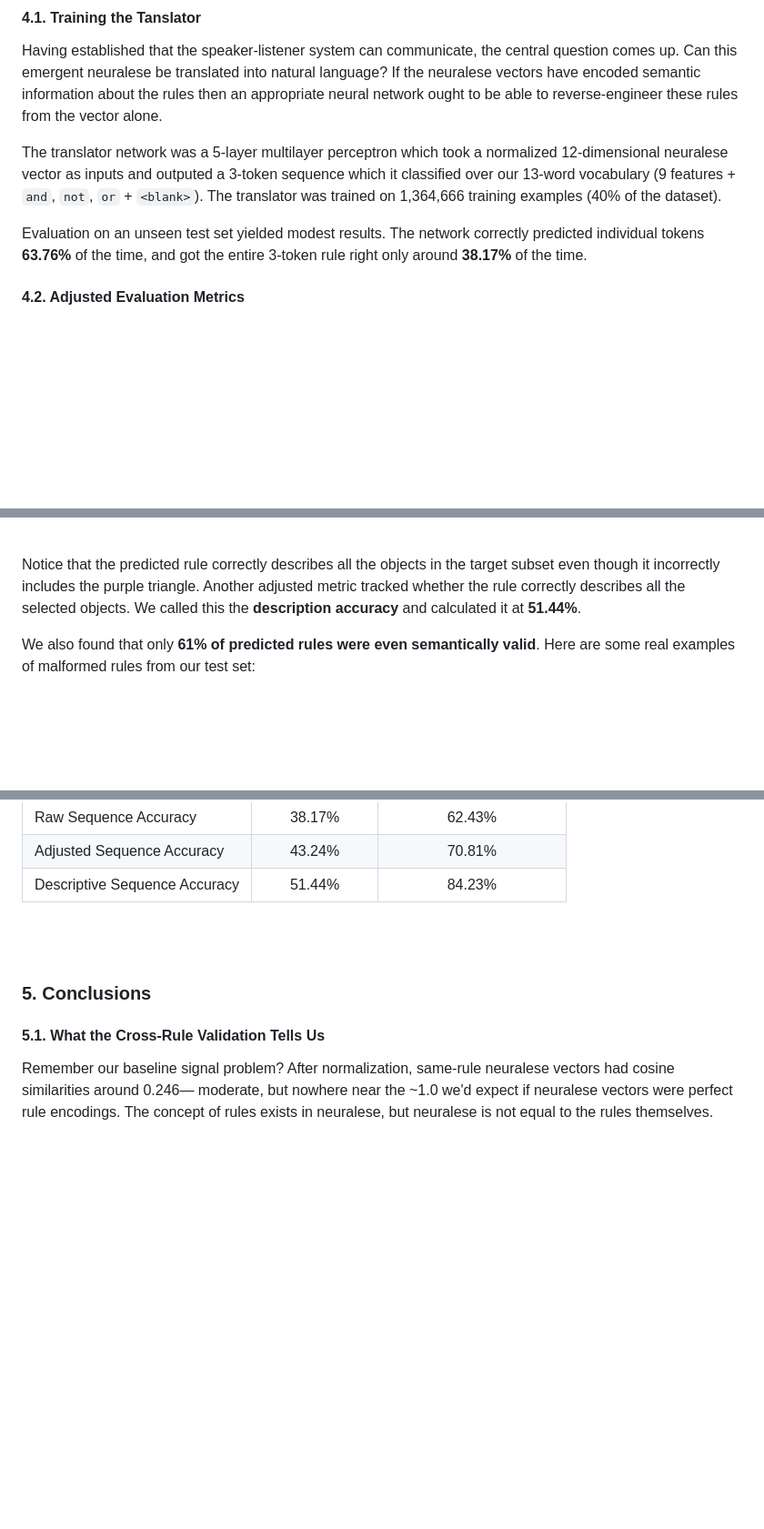
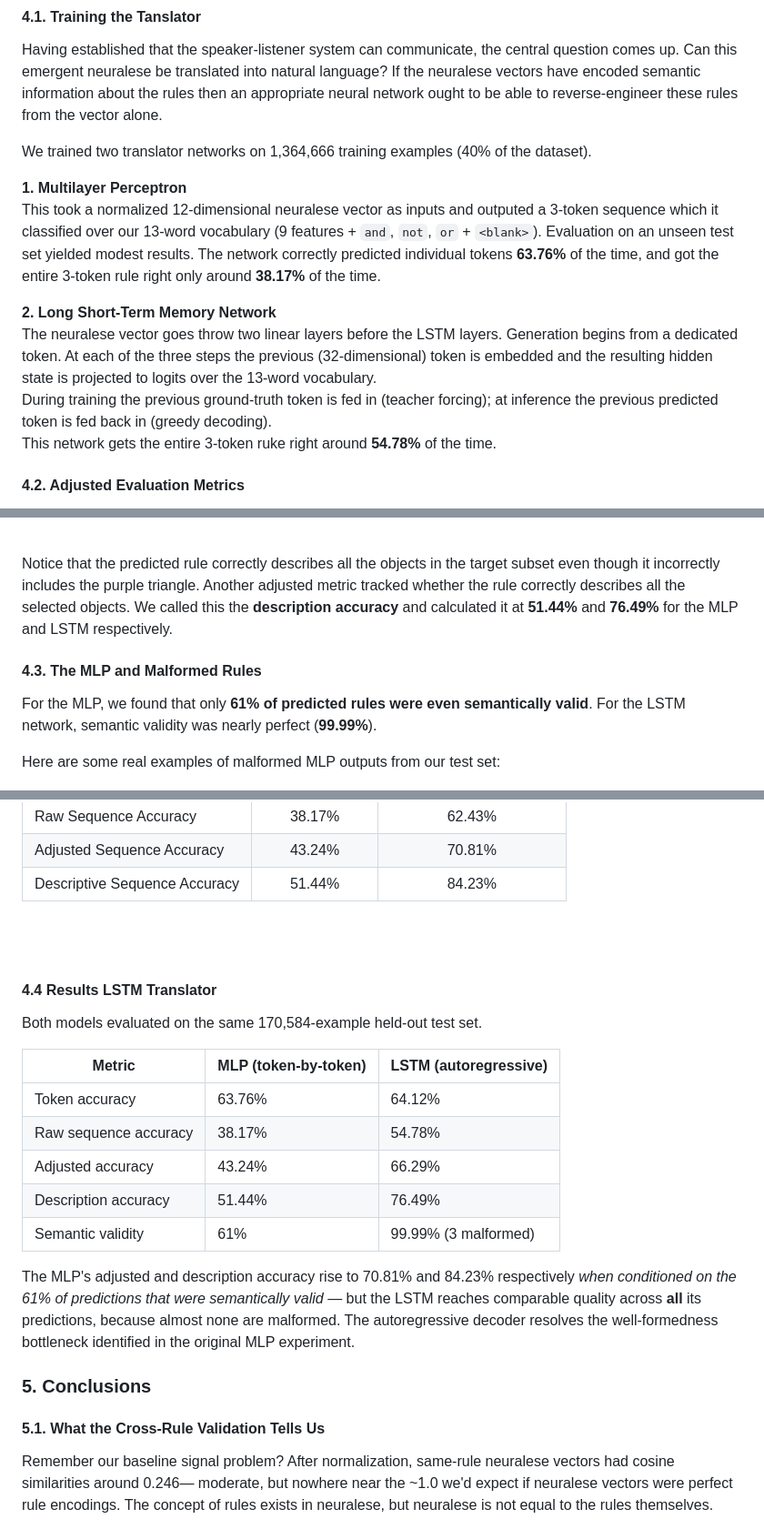
Before and after one commit to sike25/neural_syntax, a Markdown page: blog_post.md, 3 parts joined by grey strips. Shown at 91% size. Rendered like a GitHub page; blank space fills up the shorter version.

Commit message:
add LSTM translator results to blog

```diff
--- a/blog_post.md
+++ b/blog_post.md
@@ -89,9 +89,16 @@ This revision showed that rule information did exist in the neuralese, just hidd
 Having established that the speaker-listener system can communicate, the central question comes up. Can this emergent neuralese be translated into natural language?
 If the neuralese vectors have encoded semantic information about the rules then an appropriate neural network ought to be able to reverse-engineer these rules from the vector alone.
 
-The translator network was a 5-layer multilayer perceptron which took a normalized 12-dimensional neuralese vector as inputs and outputed a 3-token sequence which it classified over our 13-word vocabulary (9 features + `and`, `not`, `or` + `<blank>`). The translator was trained on 1,364,666 training examples (40% of the dataset).
+We trained two translator networks on 1,364,666 training examples (40% of the dataset).
 
+**1. Multilayer Perceptron**
+This took a normalized 12-dimensional neuralese vector as inputs and outputed a 3-token sequence which it classified over our 13-word vocabulary (9 features + `and`, `not`, `or` + `<blank>`).
 Evaluation on an unseen test set yielded modest results. The network correctly predicted individual tokens **63.76%** of the time, and got the entire 3-token rule right only around **38.17%** of the time.
+
+**2. Long Short-Term Memory Network**
+The neuralese vector goes throw two linear layers before the LSTM layers. Generation begins from a dedicated <START> token. At each of the three steps the previous (32-dimensional) token is embedded and the resulting hidden state is projected to logits over the 13-word vocabulary.
+During training the previous ground-truth token is fed in (teacher forcing); at inference the previous predicted token is fed back in (greedy decoding).
+This network gets the entire 3-token ruke right around **54.78%** of the time.
 
 #### 4.2. Adjusted Evaluation Metrics
 
@@ -113,9 +120,13 @@ Consider another example:
 </figure>
 <br></br>
 
-Notice that the predicted rule correctly describes all the objects in the target subset even though it incorrectly includes the purple triangle. Another adjusted metric tracked whether the rule correctly describes all the selected objects. We called this the **description accuracy** and calculated it at **51.44%**.
+Notice that the predicted rule correctly describes all the objects in the target subset even though it incorrectly includes the purple triangle. Another adjusted metric tracked whether the rule correctly describes all the selected objects. We called this the **description accuracy** and calculated it at **51.44%** and **76.49%** for the MLP and LSTM respectively.
 
-We also found that only **61% of predicted rules were even semantically valid**. Here are some real examples of malformed rules from our test set:
+#### 4.3. The MLP and Malformed Rules
+
+For the MLP, we found that only **61% of predicted rules were even semantically valid**. For the LSTM network, semantic validity was nearly perfect (**99.99%**).
+
+Here are some real examples of malformed MLP outputs from our test set:
 
 <figure>
   <img src="images/malformed-rules-example.jpg" alt="Examples of malformed rules the translator generated." style="width:100%">
@@ -134,6 +145,25 @@ This meant that some portion of the incorrectly predicted rules were not rules a
 
 <br></br>
 <br></br>
+
+
+#### 4.4 Results LSTM Translator
+
+Both models evaluated on the same 170,584-example held-out test set.
+
+| Metric                | MLP (token-by-token) | LSTM (autoregressive) |
+| --------------------- | -------------------- | --------------------- |
+| Token accuracy        | 63.76%               | 64.12%                |
+| Raw sequence accuracy | 38.17%               | 54.78%                |
+| Adjusted accuracy     | 43.24%               | 66.29%                |
+| Description accuracy  | 51.44%               | 76.49%                |
+| Semantic validity     | 61%                  | 99.99% (3 malformed)  |
+
+The MLP's adjusted and description accuracy rise to 70.81% and 84.23% respectively
+*when conditioned on the 61% of predictions that were semantically valid* — but the
+LSTM reaches comparable quality across **all** its predictions, because almost none
+are malformed. The autoregressive decoder resolves the well-formedness bottleneck
+identified in the original MLP experiment.
 
 ### 5. Conclusions
 
```
Also changed, not shown: other parts of blog_post.md (+9 -1 lines).
